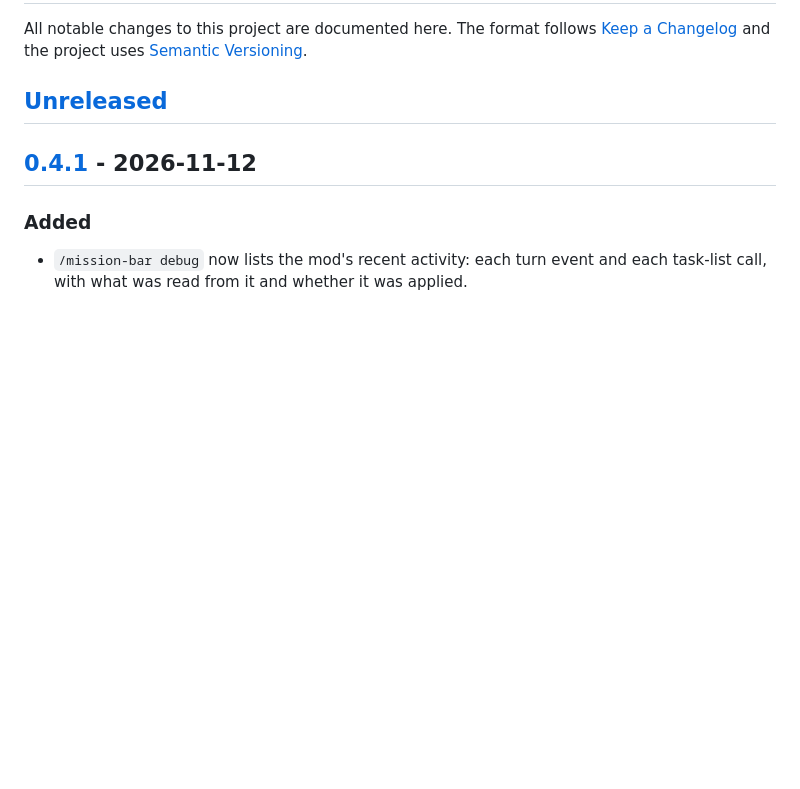
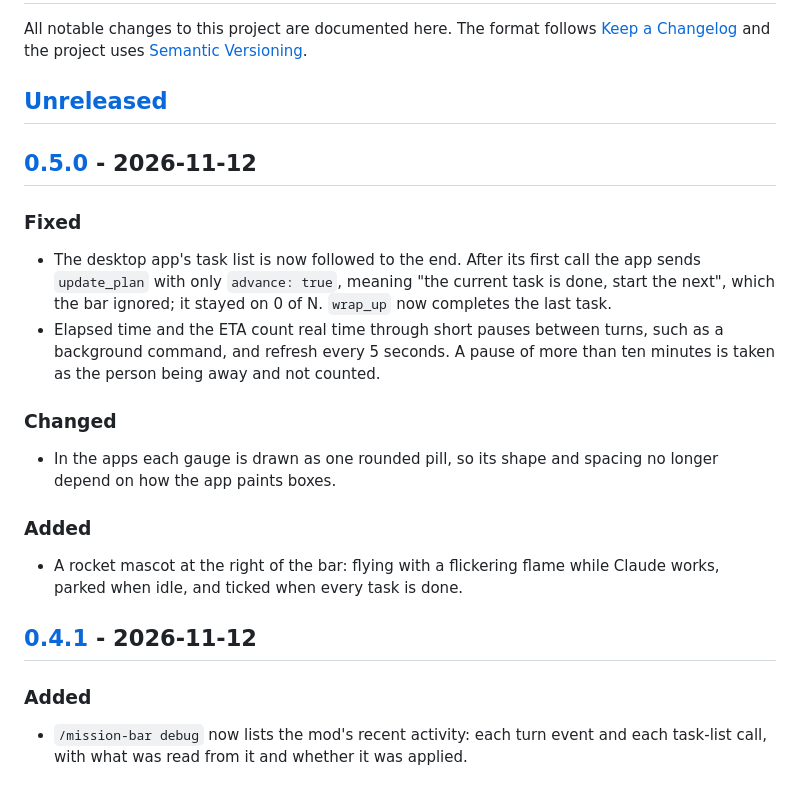
Before and after one commit to Cogitoergo/claude-mission-bar, a Markdown page: CHANGELOG.md, the part around one of its changes. GitHub-like rendering; blank space fills up the shorter version.

```diff
--- a/CHANGELOG.md
+++ b/CHANGELOG.md
@@ -5,6 +5,28 @@ All notable changes to this project are documented here. The format follows
 [Semantic Versioning](https://semver.org/spec/v2.0.0.html).
 
 ## [Unreleased]
+
+## [0.5.0] - 2026-11-12
+
+### Fixed
+
+- The desktop app's task list is now followed to the end. After its first
+  call the app sends `update_plan` with only `advance: true`, meaning "the
+  current task is done, start the next", which the bar ignored; it stayed on
+  0 of N. `wrap_up` now completes the last task.
+- Elapsed time and the ETA count real time through short pauses between
+  turns, such as a background command, and refresh every 5 seconds. A pause
+  of more than ten minutes is taken as the person being away and not counted.
+
+### Changed
+
+- In the apps each gauge is drawn as one rounded pill, so its shape and
+  spacing no longer depend on how the app paints boxes.
+
+### Added
+
+- A rocket mascot at the right of the bar: flying with a flickering flame
+  while Claude works, parked when idle, and ticked when every task is done.
 
 ## [0.4.1] - 2026-11-12
 
```
Also changed, not shown: other parts of CHANGELOG.md (+2 -1 lines), README.md (+5 -3 lines), docs/preview.png, 6 other files.
